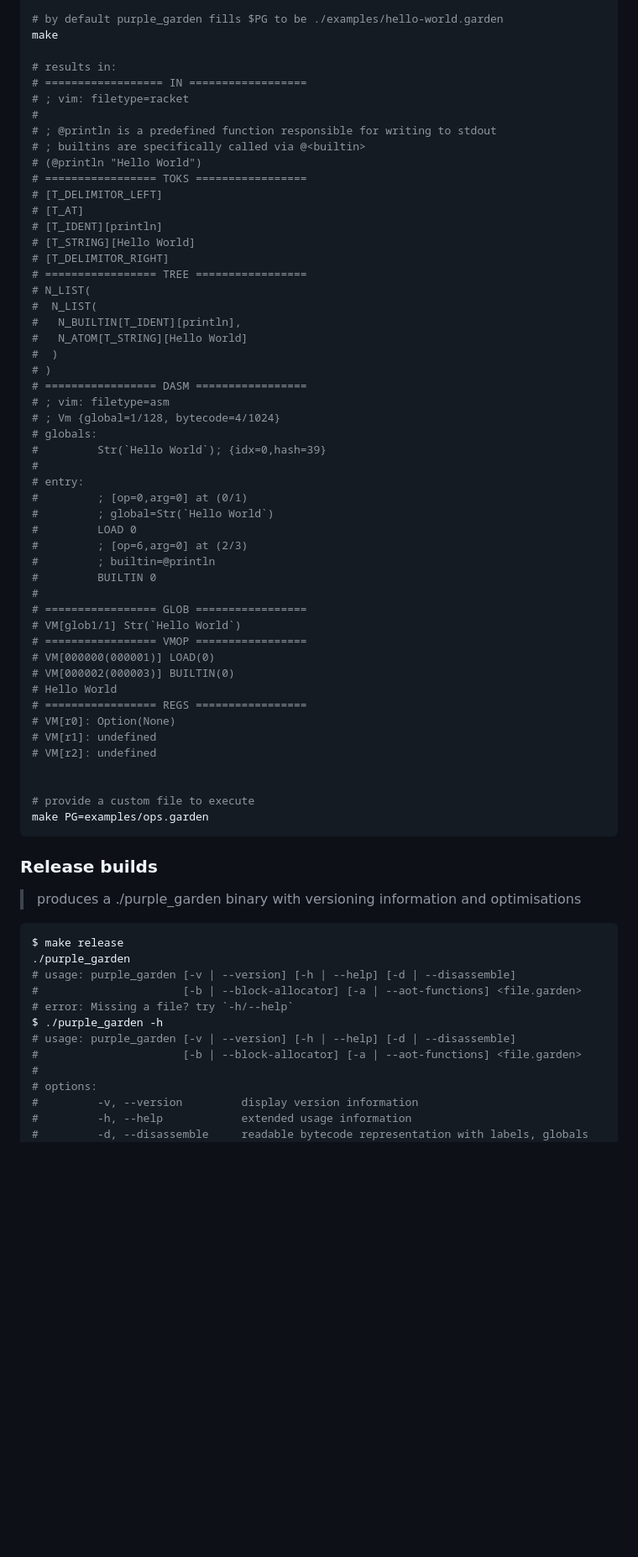
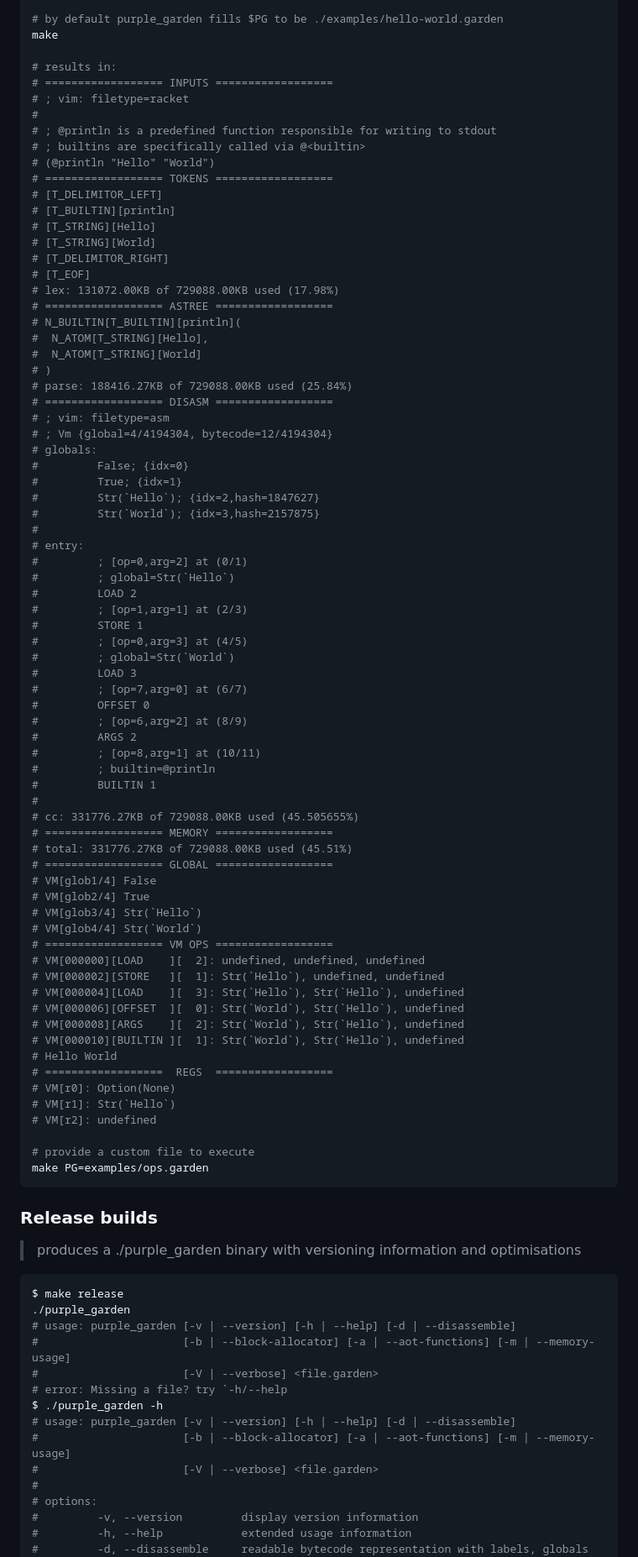
Before and after one commit to xnacly/purple-garden, a Markdown page: README.md, the part around the change printed below. Shown: that part at 84% size. Rendered like a GitHub page; blank space fills up the shorter version.

Commit message:
docs: update README with new help page, disasm, debug output etc

```diff
--- a/README.md
+++ b/README.md
@@ -29,50 +29,72 @@ nix develop
 make
 
 # results in:
-# ================== IN ==================
+# ================== INPUTS ==================
 # ; vim: filetype=racket
 #
 # ; @println is a predefined function responsible for writing to stdout
 # ; builtins are specifically called via @<builtin>
-# (@println "Hello World")
-# ================= TOKS =================
+# (@println "Hello" "World")
+# ================== TOKENS ==================
 # [T_DELIMITOR_LEFT]
-# [T_AT]
-# [T_IDENT][println]
-# [T_STRING][Hello World]
+# [T_BUILTIN][println]
+# [T_STRING][Hello]
+# [T_STRING][World]
 # [T_DELIMITOR_RIGHT]
-# ================= TREE =================
-# N_LIST(
-#  N_LIST(
-#   N_BUILTIN[T_IDENT][println],
-#   N_ATOM[T_STRING][Hello World]
-#  )
+# [T_EOF]
+# lex: 131072.00KB of 729088.00KB used (17.98%)
+# ================== ASTREE ==================
+# N_BUILTIN[T_BUILTIN][println](
+#  N_ATOM[T_STRING][Hello],
+#  N_ATOM[T_STRING][World]
 # )
-# ================= DASM =================
+# parse: 188416.27KB of 729088.00KB used (25.84%)
+# ================== DISASM ==================
 # ; vim: filetype=asm
-# ; Vm {global=1/128, bytecode=4/1024}
+# ; Vm {global=4/4194304, bytecode=12/4194304}
 # globals:
-#         Str(`Hello World`); {idx=0,hash=39}
+#         False; {idx=0}
+#         True; {idx=1}
+#         Str(`Hello`); {idx=2,hash=1847627}
+#         Str(`World`); {idx=3,hash=2157875}
 #
 # entry:
-#         ; [op=0,arg=0] at (0/1)
-#         ; global=Str(`Hello World`)
-#         LOAD 0
-#         ; [op=6,arg=0] at (2/3)
+#         ; [op=0,arg=2] at (0/1)
+#         ; global=Str(`Hello`)
+#         LOAD 2
+#         ; [op=1,arg=1] at (2/3)
+#         STORE 1
+#         ; [op=0,arg=3] at (4/5)
+#         ; global=Str(`World`)
+#         LOAD 3
+#         ; [op=7,arg=0] at (6/7)
+#         OFFSET 0
+#         ; [op=6,arg=2] at (8/9)
+#         ARGS 2
+#         ; [op=8,arg=1] at (10/11)
 #         ; builtin=@println
-#         BUILTIN 0
+#         BUILTIN 1
 #
-# ================= GLOB =================
-# VM[glob1/1] Str(`Hello World`)
-# ================= VMOP =================
-# VM[000000(000001)] LOAD(0)
-# VM[000002(000003)] BUILTIN(0)
+# cc: 331776.27KB of 729088.00KB used (45.505655%)
+# ================== MEMORY ==================
+# total: 331776.27KB of 729088.00KB used (45.51%)
+# ================== GLOBAL ==================
+# VM[glob1/4] False
+# VM[glob2/4] True
+# VM[glob3/4] Str(`Hello`)
+# VM[glob4/4] Str(`World`)
+# ================== VM OPS ==================
+# VM[000000][LOAD    ][  2]: undefined, undefined, undefined
+# VM[000002][STORE   ][  1]: Str(`Hello`), undefined, undefined
+# VM[000004][LOAD    ][  3]: Str(`Hello`), Str(`Hello`), undefined
+# VM[000006][OFFSET  ][  0]: Str(`World`), Str(`Hello`), undefined
+# VM[000008][ARGS    ][  2]: Str(`World`), Str(`Hello`), undefined
+# VM[000010][BUILTIN ][  1]: Str(`World`), Str(`Hello`), undefined
 # Hello World
-# ================= REGS =================
+# ==================  REGS  ==================
 # VM[r0]: Option(None)
-# VM[r1]: undefined
+# VM[r1]: Str(`Hello`)
 # VM[r2]: undefined
-
 
 # provide a custom file to execute
 make PG=examples/ops.garden
@@ -86,11 +108,13 @@ make PG=examples/ops.garden
 $ make release
 ./purple_garden
 # usage: purple_garden [-v | --version] [-h | --help] [-d | --disassemble]
-#                      [-b | --block-allocator] [-a | --aot-functions] <file.garden>
-# error: Missing a file? try `-h/--help`
+#                      [-b | --block-allocator] [-a | --aot-functions] [-m | --memory-usage]
+#                      [-V | --verbose] <file.garden>
+# error: Missing a file? try `-h/--help
 $ ./purple_garden -h
 # usage: purple_garden [-v | --version] [-h | --help] [-d | --disassemble]
-#                      [-b | --block-allocator] [-a | --aot-functions] <file.garden>
+#                      [-b | --block-allocator] [-a | --aot-functions] [-m | --memory-usage]
+#                      [-V | --verbose] <file.garden>
 #
 # options:
 #         -v, --version         display version information
```
Also changed, not shown: other parts of README.md (+92 -21 lines).
